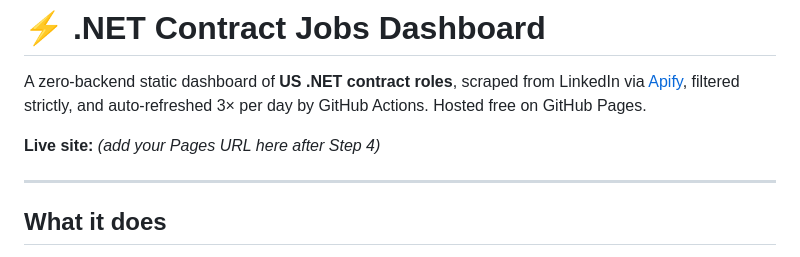
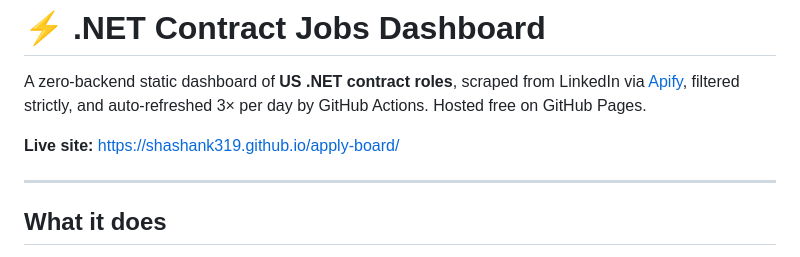
Before and after one commit to shashank319/apply-board, a Markdown page: README.md, the part around the change. GitHub-like rendering.

Commit message:
docs: add live Pages URL

```diff
--- a/README.md
+++ b/README.md
@@ -4,7 +4,7 @@ A zero-backend static dashboard of **US .NET contract roles**, scraped from Link
 [Apify](https://apify.com), filtered strictly, and auto-refreshed 3× per day by GitHub Actions.
 Hosted free on GitHub Pages.
 
-**Live site:** _(add your Pages URL here after Step 4)_
+**Live site:** https://shashank319.github.io/apply-board/
 
 ---
 
```
